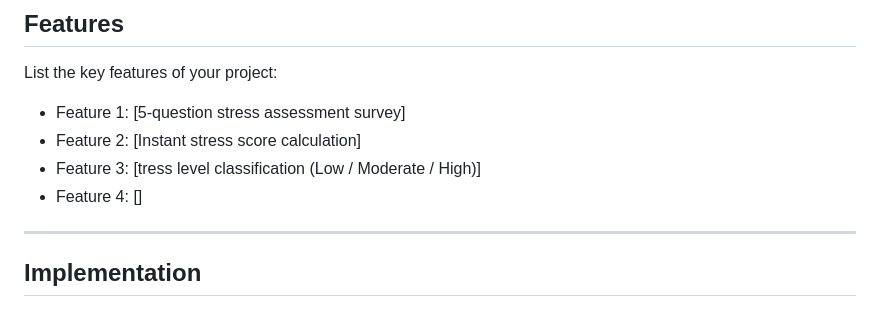
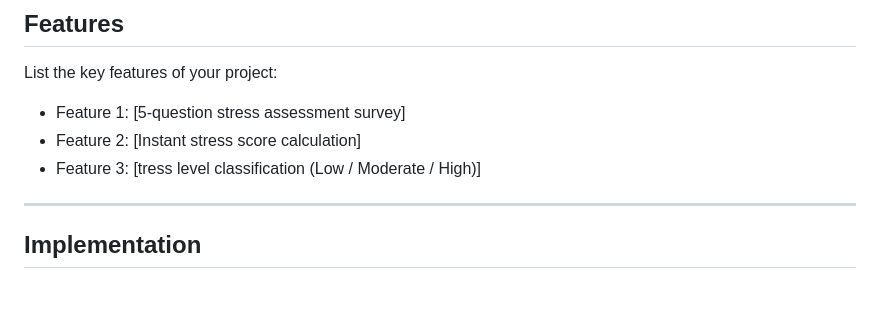
Before and after one commit to asmikamarudheen/mindtracker, a Markdown page: README.md, the part around the change. GitHub-like rendering.

```diff
--- a/README.md
+++ b/README.md
@@ -49,7 +49,7 @@ List the key features of your project:
 - Feature 1: [5-question stress assessment survey]
 - Feature 2: [Instant stress score calculation]
 - Feature 3: [tress level classification (Low / Moderate / High)]
-- Feature 4: []
+
 
 ---
 
```
